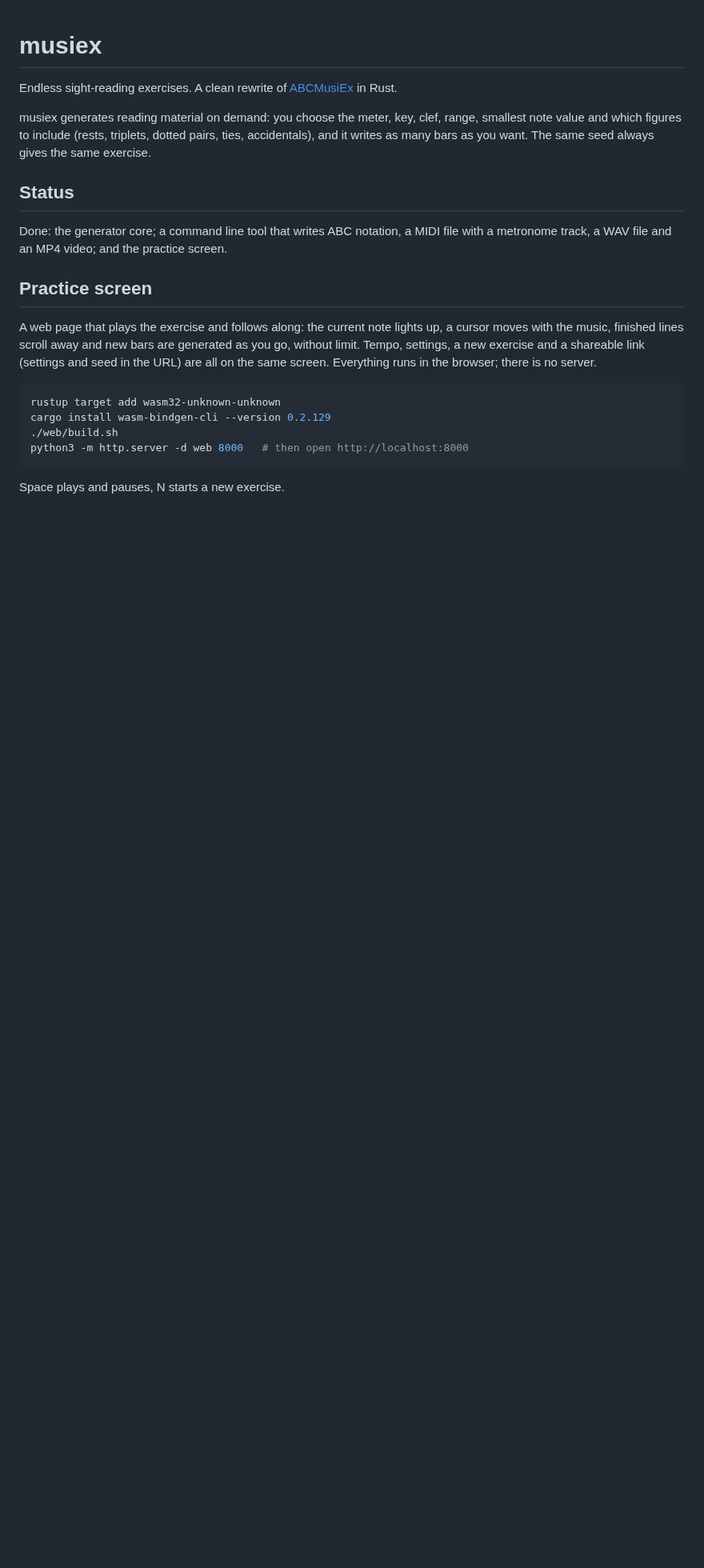
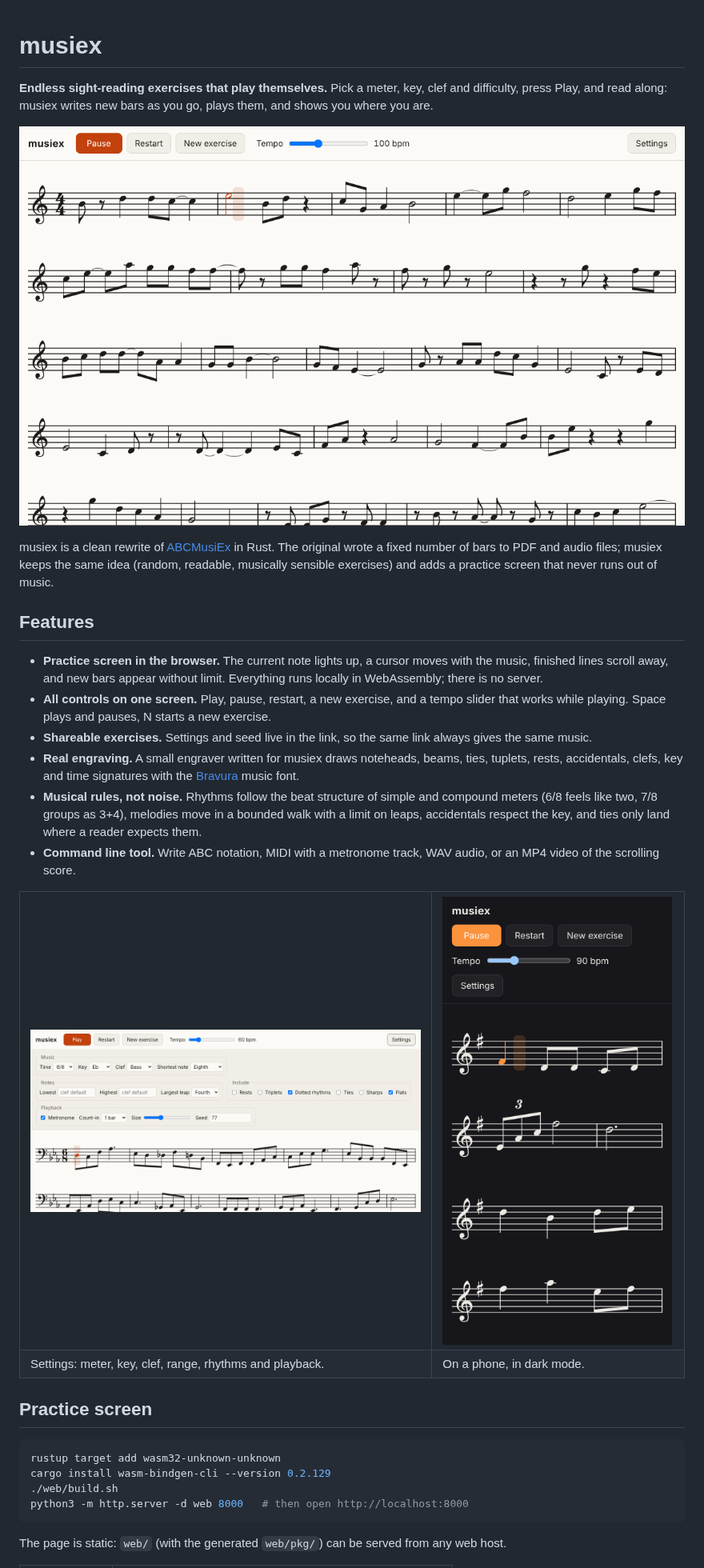
Before and after one commit to rodolfoap/musiex, a Markdown page: README.md, the part around one of its changes. Shown at 80% size. GitHub-like rendering; pictures changed too: docs/images/phone-dark.png (added), docs/images/practice.png (added), docs/images/settings.png (added); blank space fills up the shorter version.

````diff
--- a/README.md
+++ b/README.md
@@ -1,26 +1,48 @@
 # musiex
 
-Endless sight-reading exercises. A clean rewrite of
-[ABCMusiEx](https://github.com/rodolfoap/abcmusiex) in Rust.
+**Endless sight-reading exercises that play themselves.** Pick a meter, key,
+clef and difficulty, press Play, and read along: musiex writes new bars as
+you go, plays them, and shows you where you are.
 
-musiex generates reading material on demand: you choose the meter, key,
-clef, range, smallest note value and which figures to include (rests,
-triplets, dotted pairs, ties, accidentals), and it writes as many bars as you
-want. The same seed always gives the same exercise.
+![The practice screen while playing: the current note is lit and a cursor follows the music](docs/images/practice.png)
 
-## Status
+musiex is a clean rewrite of [ABCMusiEx](https://github.com/rodolfoap/abcmusiex)
+in Rust. The original wrote a fixed number of bars to PDF and audio files;
+musiex keeps the same idea (random, readable, musically sensible exercises)
+and adds a practice screen that never runs out of music.
 
-Done: the generator core; a command line tool that writes ABC notation, a
-MIDI file with a metronome track, a WAV file and an MP4 video; and the
-practice screen.
+## Features
+
+- **Practice screen in the browser.** The current note lights up, a cursor
+  moves with the music, finished lines scroll away, and new bars appear
+  without limit. Everything runs locally in WebAssembly; there is no server.
+- **All controls on one screen.** Play, pause, restart, a new exercise, and a
+  tempo slider that works while playing. Space plays and pauses, N starts a
+  new exercise.
+- **Shareable exercises.** Settings and seed live in the link, so the same
+  link always gives the same music.
+- **Real engraving.** A small engraver written for musiex draws noteheads,
+  beams, ties, tuplets, rests, accidentals, clefs, key and time signatures
+  with the [Bravura](https://github.com/steinbergmedia/bravura) music font.
+- **Musical rules, not noise.** Rhythms follow the beat structure of simple
+  and compound meters (6/8 feels like two, 7/8 groups as 3+4), melodies move
+  in a bounded walk with a limit on leaps, accidentals respect the key, and
+  ties only land where a reader expects them.
+- **Command line tool.** Write ABC notation, MIDI with a metronome track,
+  WAV audio, or an MP4 video of the scrolling score.
+
+<table>
+<tr>
+<td width="62%"><img src="docs/images/settings.png" alt="The settings panel open over a 6/8 exercise in E flat, bass clef"></td>
+<td><img src="docs/images/phone-dark.png" alt="The practice screen on a phone in dark mode, with a triplet in 3/4"></td>
+</tr>
+<tr>
+<td>Settings: meter, key, clef, range, rhythms and playback.</td>
+<td>On a phone, in dark mode.</td>
+</tr>
+</table>
 
 ## Practice screen
-
-A web page that plays the exercise and follows along: the current note lights
-up, a cursor moves with the music, finished lines scroll away and new bars are
-generated as you go, without limit. Tempo, settings, a new exercise and a
-shareable link (settings and seed in the URL) are all on the same screen.
-Everything runs in the browser; there is no server.
 
 ```sh
 rustup target add wasm32-unknown-unknown
@@ -29,5 +51,6 @@ cargo install wasm-bindgen-cli --version 0.2.129
 python3 -m http.server -d web 8000   # then open http://localhost:8000
 ```
 
-Space plays and pauses, N starts a new exercise.
+The page is static: `web/` (with the generated `web/pkg/`) can be served
+from any web host.
 
````
Also changed, not shown: other parts of README.md (+84 -44 lines), docs/images/video-frame.png (added), 1 other file.
